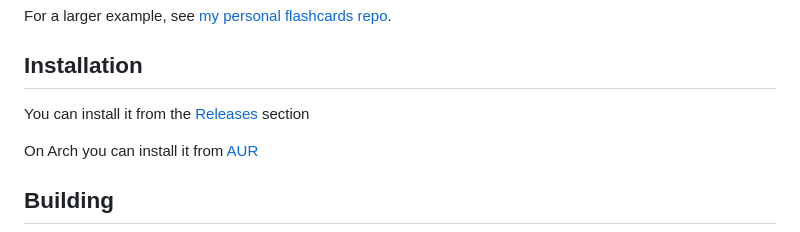
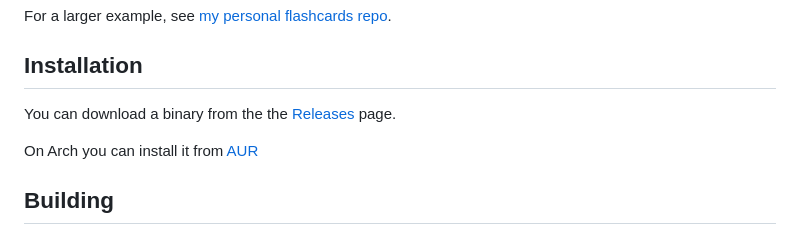
Before and after one commit to YinZullChang/hashcards, a Markdown page: README.md, the part around the change. Rendered like a GitHub page.

```diff
--- a/README.md
+++ b/README.md
@@ -44,7 +44,7 @@ For a larger example, see [my personal flashcards repo][fc].
 
 ## Installation
 
-You can install it from the [Releases](https://github.com/eudoxia0/hashcards/releases/) section
+You can download a binary from the the [Releases](https://github.com/eudoxia0/hashcards/releases/) page.
 
 On Arch you can install it from [AUR](https://aur.archlinux.org/packages/hashcards-bin)
 
```
